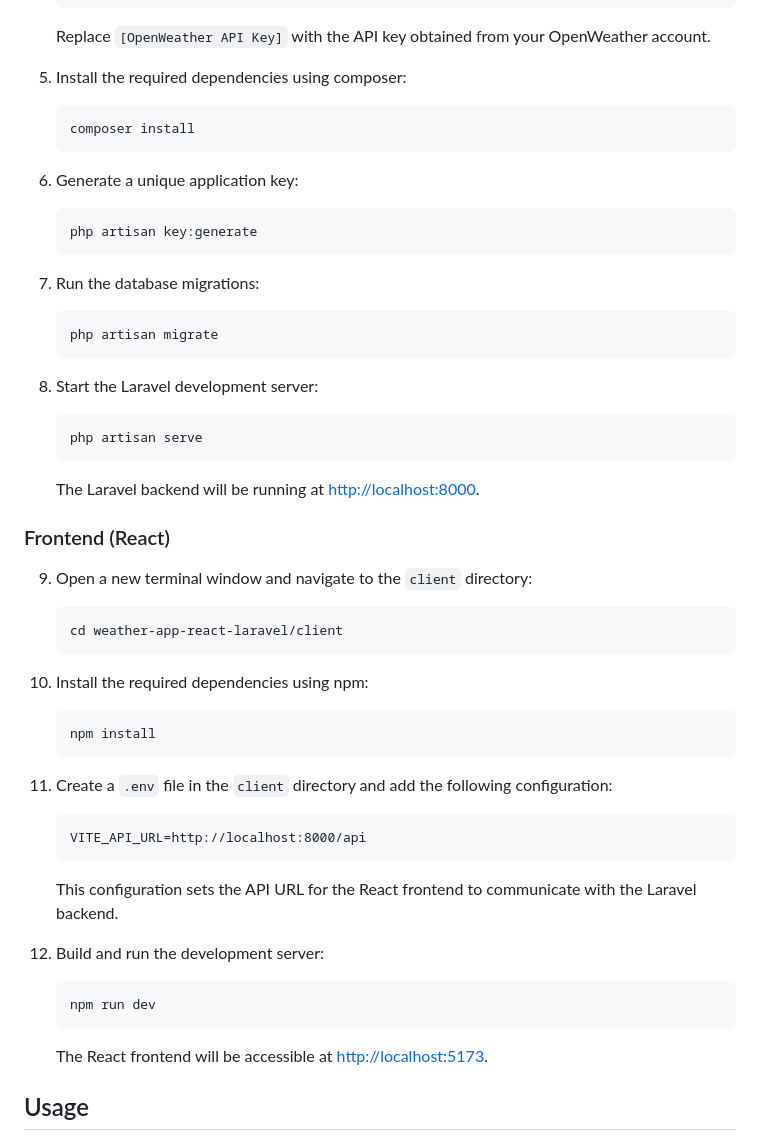
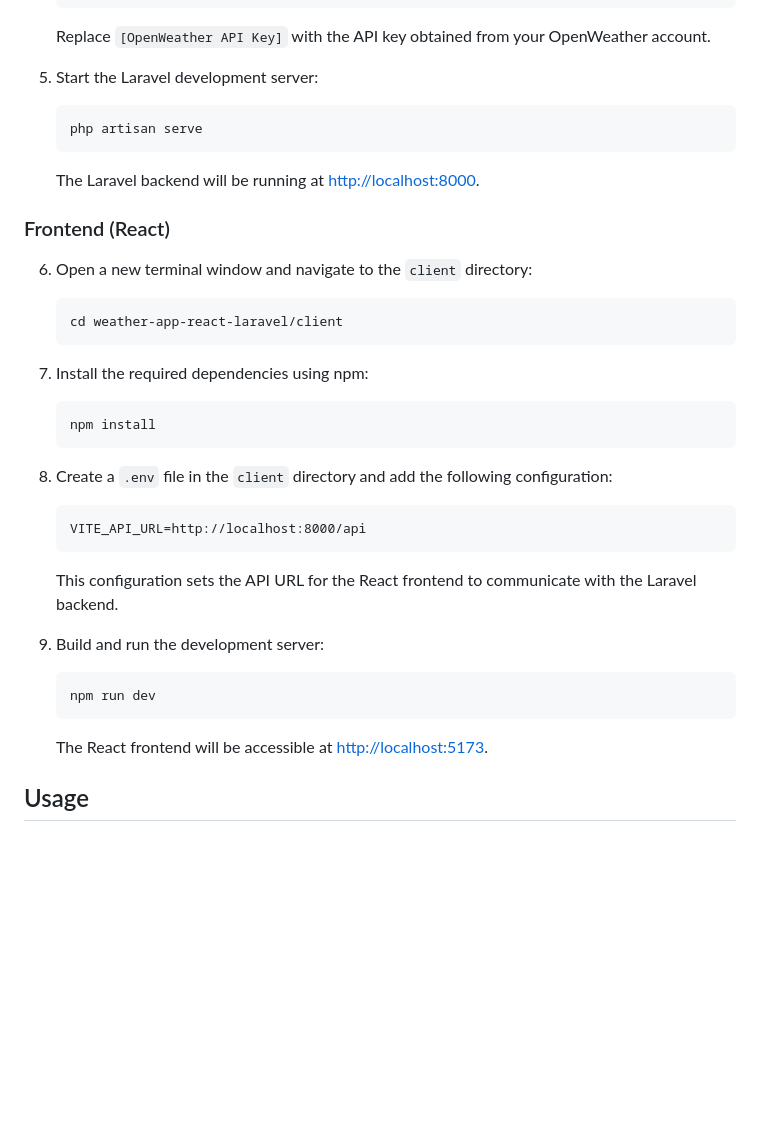
Before and after one commit to abubakar-shaikh-dev/weather-app-react-laravel, a Markdown page: README.md, the part around the change. Rendered like a GitHub page; blank space fills up the shorter version.

````diff
--- a/README.md
+++ b/README.md
@@ -36,22 +36,7 @@ To get started with the Weather App, please follow the steps below:
 
    Replace `[OpenWeather API Key]` with the API key obtained from your OpenWeather account.
 
-5. Install the required dependencies using composer:
-   ```
-   composer install
-   ```
-
-6. Generate a unique application key:
-   ```
-   php artisan key:generate
-   ```
-
-7. Run the database migrations:
-   ```
-   php artisan migrate
-   ```
-
-8. Start the Laravel development server:
+5. Start the Laravel development server:
    ```
    php artisan serve
    ```
@@ -60,28 +45,28 @@ To get started with the Weather App, please follow the steps below:
 
 ### Frontend (React)
 
-9. Open a new terminal window and navigate to the `client` directory:
+6. Open a new terminal window and navigate to the `client` directory:
    ```
    cd weather-app-react-laravel/client
    ```
 
-10. Install the required dependencies using npm:
-    ```
-    npm install
-    ```
+7. Install the required dependencies using npm:
+   ```
+   npm install
+   ```
 
-11. Create a `.env` file in the `client` directory and add the following configuration:
-    ```dotenv
-    VITE_API_URL=http://localhost:8000/api
-    ```
-    This configuration sets the API URL for the React frontend to communicate with the Laravel backend.
+8. Create a `.env` file in the `client` directory and add the following configuration:
+   ```dotenv
+   VITE_API_URL=http://localhost:8000/api
+   ```
+   This configuration sets the API URL for the React frontend to communicate with the Laravel backend.
 
-12. Build and run the development server:
-    ```
-    npm run dev
-    ```
+9. Build and run the development server:
+   ```
+   npm run dev
+   ```
 
-    The React frontend will be accessible at [http://localhost:5173](http://localhost:5173).
+   The React frontend will be accessible at [http://localhost:5173](http://localhost:5173).
 
 ## Usage
 
````
